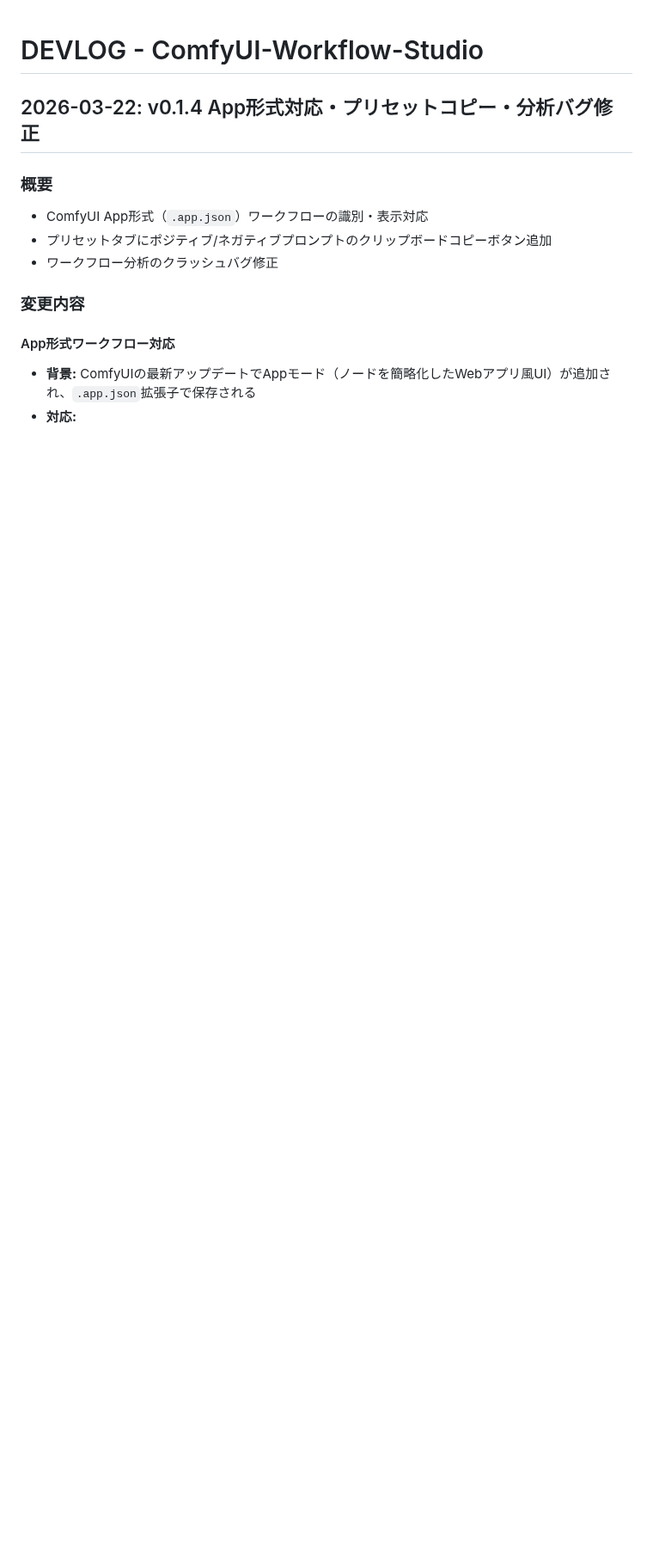
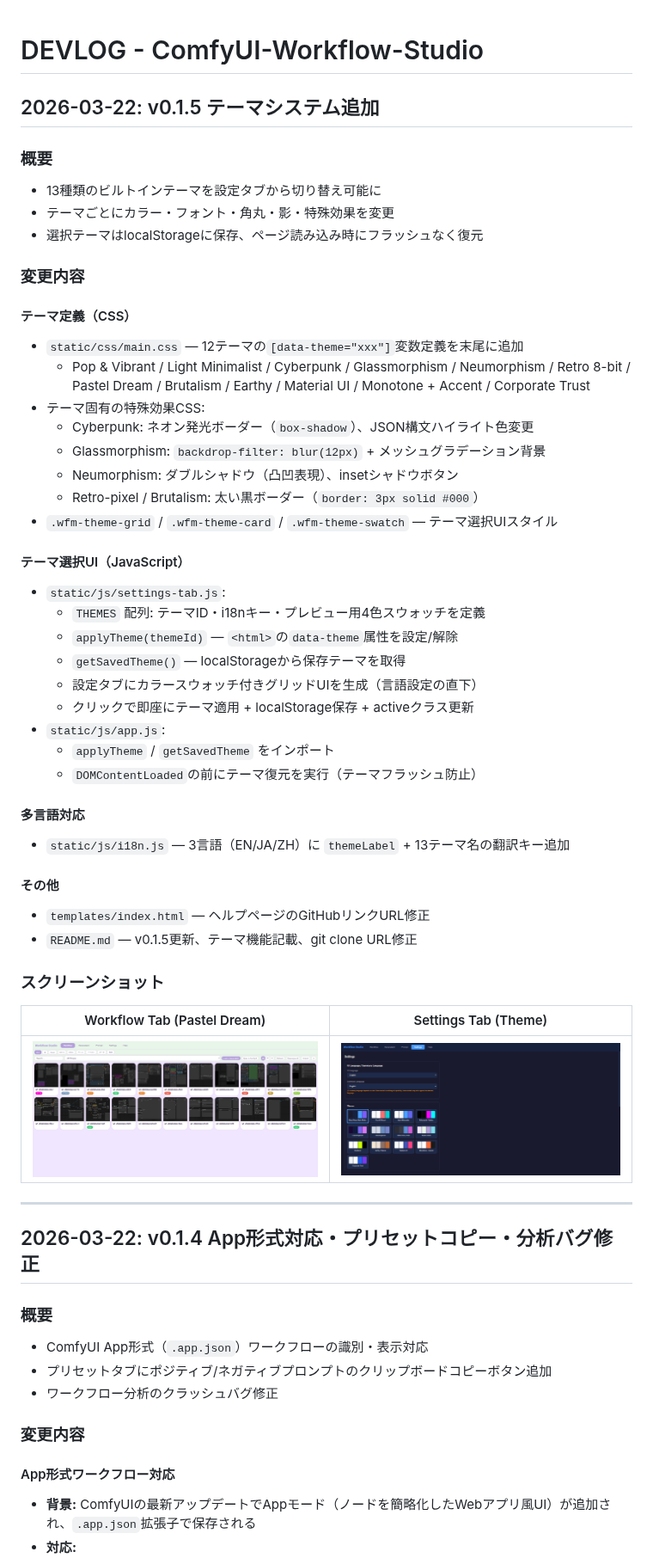
Before and after one commit to ketle-man/ComfyUI-Workflow-Studio, a Markdown page: DEVLOG.md, the part around the change. Shown at 86% size. Drawn GitHub-style; pictures changed too: docs/screenshot_settings.png, docs/screenshot_workflow.png; blank space fills up the shorter version.

```diff
--- a/DEVLOG.md
+++ b/DEVLOG.md
@@ -1,4 +1,48 @@
 # DEVLOG - ComfyUI-Workflow-Studio
+
+## 2026-03-22: v0.1.5 テーマシステム追加
+
+### 概要
+- 13種類のビルトインテーマを設定タブから切り替え可能に
+- テーマごとにカラー・フォント・角丸・影・特殊効果を変更
+- 選択テーマはlocalStorageに保存、ページ読み込み時にフラッシュなく復元
+
+### 変更内容
+
+#### テーマ定義（CSS）
+- `static/css/main.css` — 12テーマの`[data-theme="xxx"]`変数定義を末尾に追加
+  - Pop & Vibrant / Light Minimalist / Cyberpunk / Glassmorphism / Neumorphism / Retro 8-bit / Pastel Dream / Brutalism / Earthy / Material UI / Monotone + Accent / Corporate Trust
+- テーマ固有の特殊効果CSS:
+  - Cyberpunk: ネオン発光ボーダー（`box-shadow`）、JSON構文ハイライト色変更
+  - Glassmorphism: `backdrop-filter: blur(12px)` + メッシュグラデーション背景
+  - Neumorphism: ダブルシャドウ（凸凹表現）、insetシャドウボタン
+  - Retro-pixel / Brutalism: 太い黒ボーダー（`border: 3px solid #000`）
+- `.wfm-theme-grid` / `.wfm-theme-card` / `.wfm-theme-swatch` — テーマ選択UIスタイル
+
+#### テーマ選択UI（JavaScript）
+- `static/js/settings-tab.js`:
+  - `THEMES` 配列: テーマID・i18nキー・プレビュー用4色スウォッチを定義
+  - `applyTheme(themeId)` — `<html>`の`data-theme`属性を設定/解除
+  - `getSavedTheme()` — localStorageから保存テーマを取得
+  - 設定タブにカラースウォッチ付きグリッドUIを生成（言語設定の直下）
+  - クリックで即座にテーマ適用 + localStorage保存 + activeクラス更新
+- `static/js/app.js`:
+  - `applyTheme` / `getSavedTheme` をインポート
+  - `DOMContentLoaded`の前にテーマ復元を実行（テーマフラッシュ防止）
+
+#### 多言語対応
+- `static/js/i18n.js` — 3言語（EN/JA/ZH）に `themeLabel` + 13テーマ名の翻訳キー追加
+
+#### その他
+- `templates/index.html` — ヘルプページのGitHubリンクURL修正
+- `README.md` — v0.1.5更新、テーマ機能記載、git clone URL修正
+
+### スクリーンショット
+| Workflow Tab (Pastel Dream) | Settings Tab (Theme) |
+|:---:|:---:|
+| ![Workflow](docs/screenshot_workflow.png) | ![Settings](docs/screenshot_settings.png) |
+
+---
 
 ## 2026-03-22: v0.1.4 App形式対応・プリセットコピー・分析バグ修正
 
```
Also changed, not shown: README.md (+8 -2 lines), 6 other files.
